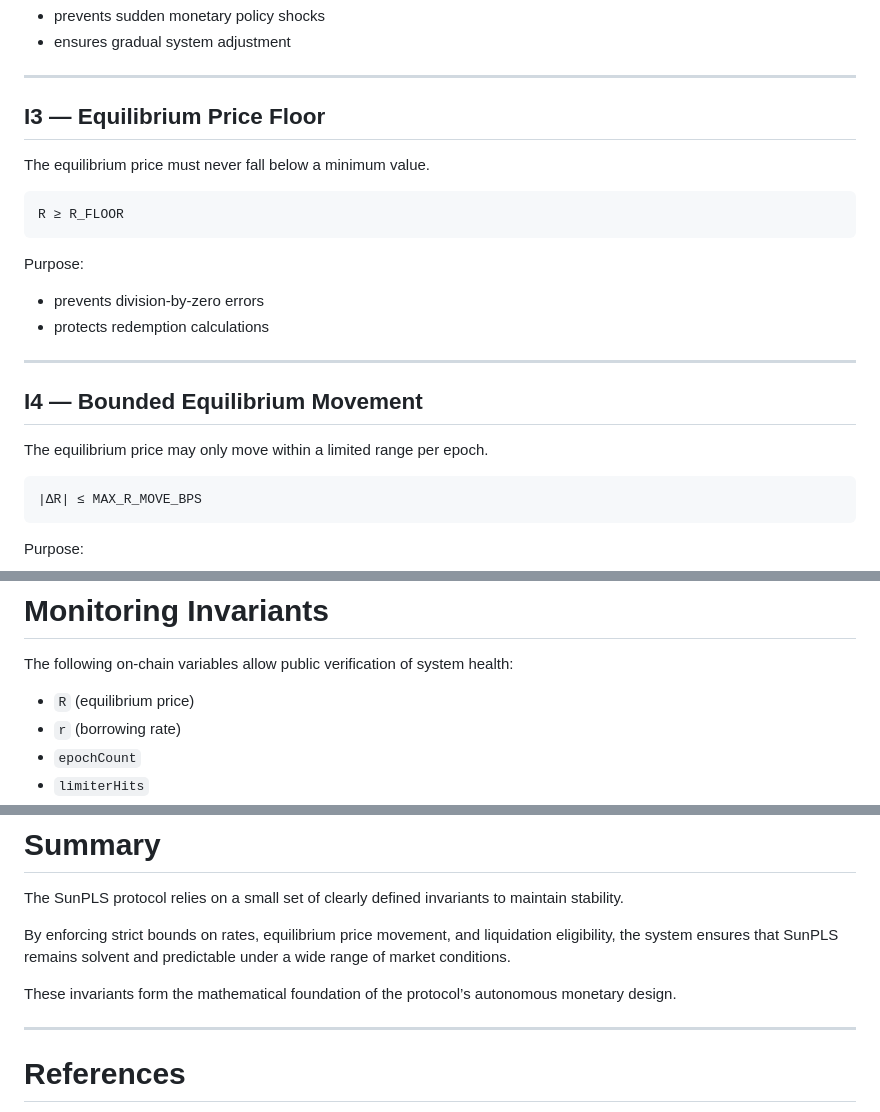
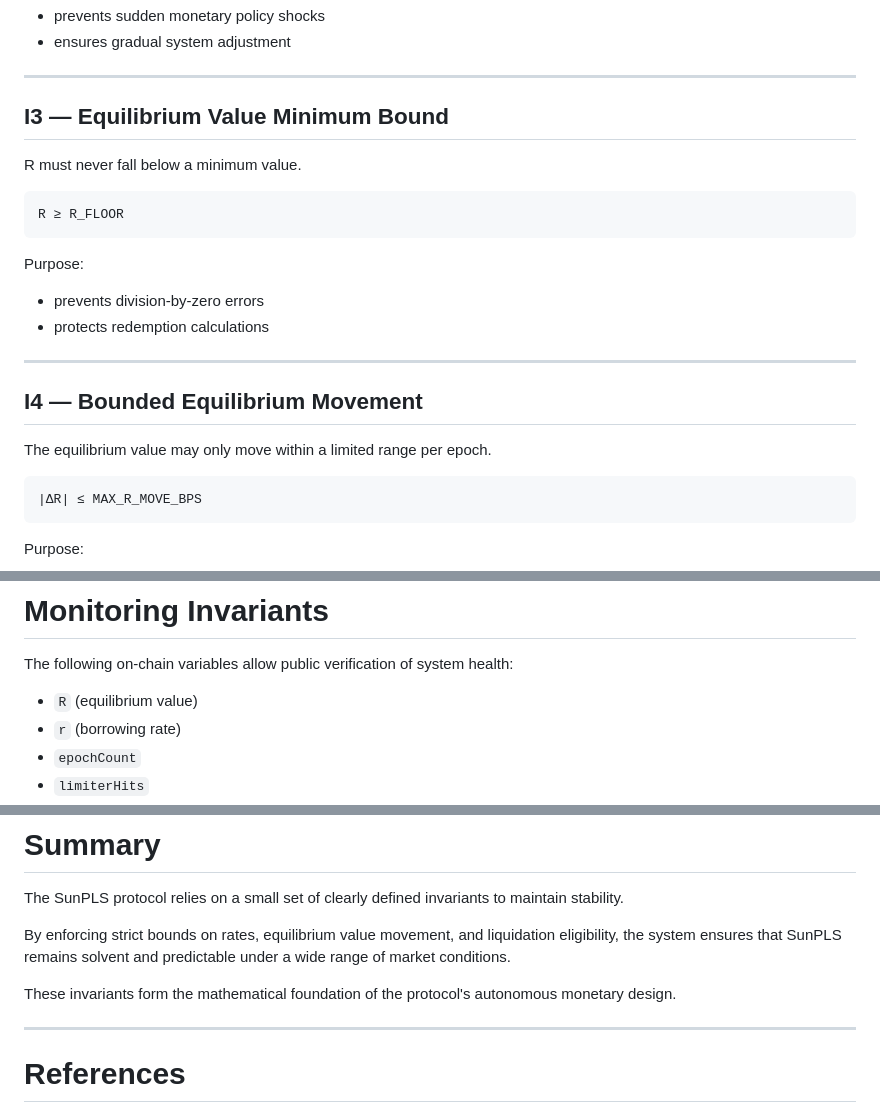
Before and after one commit to ELITEv5/SunPLS, a Markdown page: Documents/invariants.md, 3 parts joined by grey strips. Drawn GitHub-style.

````diff
--- a/Documents/invariants.md
+++ b/Documents/invariants.md
@@ -42,9 +42,9 @@ Purpose:
 
 ---
 
-## I3 — Equilibrium Price Floor
+## I3 — Equilibrium Value Minimum Bound
 
-The equilibrium price must never fall below a minimum value.
+R must never fall below a minimum value.
 
 ```
 R ≥ R_FLOOR
@@ -59,7 +59,7 @@ Purpose:
 
 ## I4 — Bounded Equilibrium Movement
 
-The equilibrium price may only move within a limited range per epoch.
+The equilibrium value may only move within a limited range per epoch.
 
 ```
 |ΔR| ≤ MAX_R_MOVE_BPS
@@ -186,7 +186,7 @@ Maintaining these invariants is critical for long-term system stability.
 
 The following on-chain variables allow public verification of system health:
 
-- `R` (equilibrium price)
+- `R` (equilibrium value)
 - `r` (borrowing rate)
 - `epochCount`
 - `limiterHits`
@@ -202,9 +202,9 @@ These telemetry values allow researchers and users to monitor system behavior in
 
 The SunPLS protocol relies on a small set of clearly defined invariants to maintain stability.
 
-By enforcing strict bounds on rates, equilibrium price movement, and liquidation eligibility, the system ensures that SunPLS remains solvent and predictable under a wide range of market conditions.
+By enforcing strict bounds on rates, equilibrium value movement, and liquidation eligibility, the system ensures that SunPLS remains solvent and predictable under a wide range of market conditions.
 
-These invariants form the mathematical foundation of the protocol’s autonomous monetary design.
+These invariants form the mathematical foundation of the protocol's autonomous monetary design.
 
 ---
 
````
